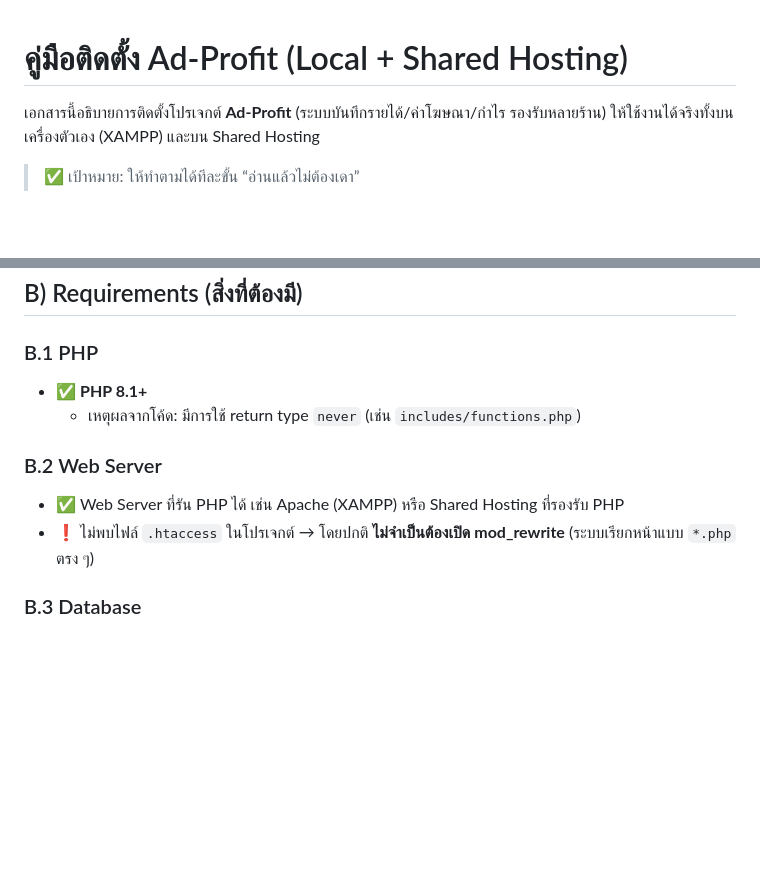
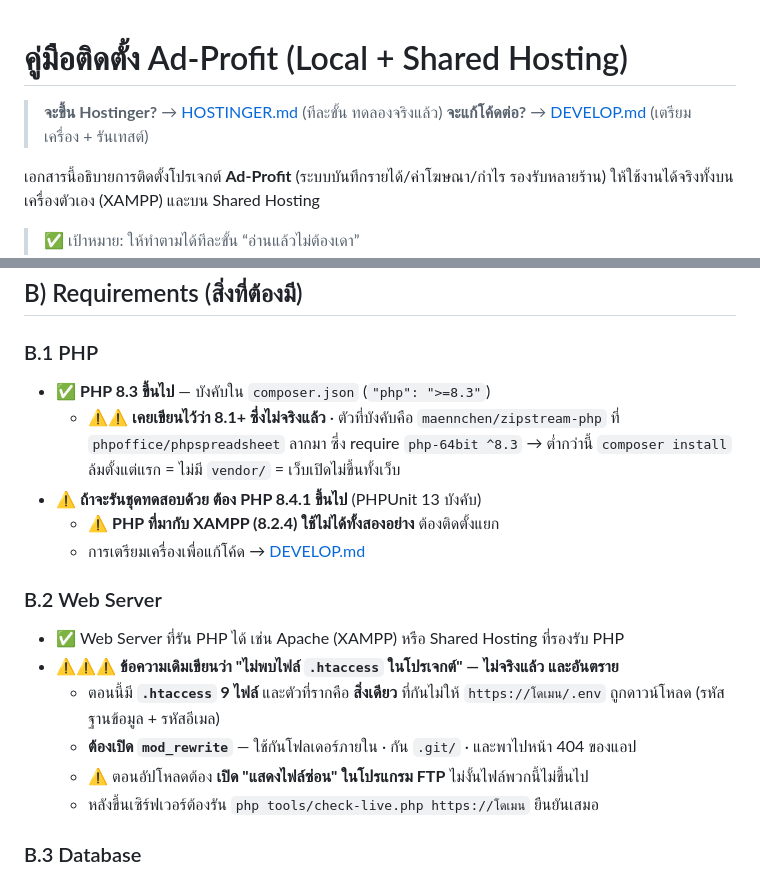
Before and after one commit to MarkkyAlert/ad-profit, a Markdown page: docs/INSTALL.md, 2 parts joined by grey strips. GitHub-like rendering; blank space fills up the shorter version.

```diff
--- a/docs/INSTALL.md
+++ b/docs/INSTALL.md
@@ -1,4 +1,7 @@
 # คู่มือติดตั้ง Ad‑Profit (Local + Shared Hosting)
+
+> **จะขึ้น Hostinger?** → [HOSTINGER.md](HOSTINGER.md) (ทีละขั้น ทดลองจริงแล้ว)
+> **จะแก้โค้ดต่อ?** → [DEVELOP.md](DEVELOP.md) (เตรียมเครื่อง + รันเทสต์)
 
 เอกสารนี้อธิบายการติดตั้งโปรเจกต์ **Ad‑Profit** (ระบบบันทึกรายได้/ค่าโฆษณา/กำไร รองรับหลายร้าน) ให้ใช้งานได้จริงทั้งบนเครื่องตัวเอง (XAMPP) และบน Shared Hosting
 
@@ -23,12 +26,23 @@
 ## B) Requirements (สิ่งที่ต้องมี)
 
 ### B.1 PHP
-- ✅ **PHP 8.1+**
-  - เหตุผลจากโค้ด: มีการใช้ return type `never` (เช่น `includes/functions.php`)
+- ✅ **PHP 8.3 ขึ้นไป** — บังคับใน `composer.json` (`"php": ">=8.3"`)
+  - ⚠️⚠️ **เคยเขียนไว้ว่า 8.1+ ซึ่งไม่จริงแล้ว** · ตัวที่บังคับคือ
+    `maennchen/zipstream-php` ที่ `phpoffice/phpspreadsheet` ลากมา ซึ่ง require
+    `php-64bit ^8.3` → ต่ำกว่านี้ `composer install` ล้มตั้งแต่แรก = ไม่มี `vendor/`
+    = เว็บเปิดไม่ขึ้นทั้งเว็บ
+- ⚠️ **ถ้าจะรันชุดทดสอบด้วย ต้อง PHP 8.4.1 ขึ้นไป** (PHPUnit 13 บังคับ)
+  - ⚠️ **PHP ที่มากับ XAMPP (8.2.4) ใช้ไม่ได้ทั้งสองอย่าง** ต้องติดตั้งแยก
+  - การเตรียมเครื่องเพื่อแก้โค้ด → [DEVELOP.md](DEVELOP.md)
 
 ### B.2 Web Server
 - ✅ Web Server ที่รัน PHP ได้ เช่น Apache (XAMPP) หรือ Shared Hosting ที่รองรับ PHP
-- ❗ ไม่พบไฟล์ `.htaccess` ในโปรเจกต์ → โดยปกติ **ไม่จำเป็นต้องเปิด mod_rewrite** (ระบบเรียกหน้าแบบ `*.php` ตรง ๆ)
+- ⚠️⚠️⚠️ **ข้อความเดิมเขียนว่า "ไม่พบไฟล์ `.htaccess` ในโปรเจกต์" — ไม่จริงแล้ว และอันตราย**
+  - ตอนนี้มี **`.htaccess` 9 ไฟล์** และตัวที่รากคือ **สิ่งเดียว** ที่กันไม่ให้
+    `https://โดเมน/.env` ถูกดาวน์โหลด (รหัสฐานข้อมูล + รหัสอีเมล)
+  - **ต้องเปิด `mod_rewrite`** — ใช้กันโฟลเดอร์ภายใน · กัน `.git/` · และพาไปหน้า 404 ของแอป
+  - ⚠️ ตอนอัปโหลดต้อง **เปิด "แสดงไฟล์ซ่อน" ในโปรแกรม FTP** ไม่งั้นไฟล์พวกนี้ไม่ขึ้นไป
+  - หลังขึ้นเซิร์ฟเวอร์ต้องรัน `php tools/check-live.php https://โดเมน` ยืนยันเสมอ
 
 ### B.3 Database
 - ✅ MySQL/MariaDB
```
Also changed, not shown: README.md (+5 -0 lines), docs/DEVELOP.md (added, +226 -0 lines).
